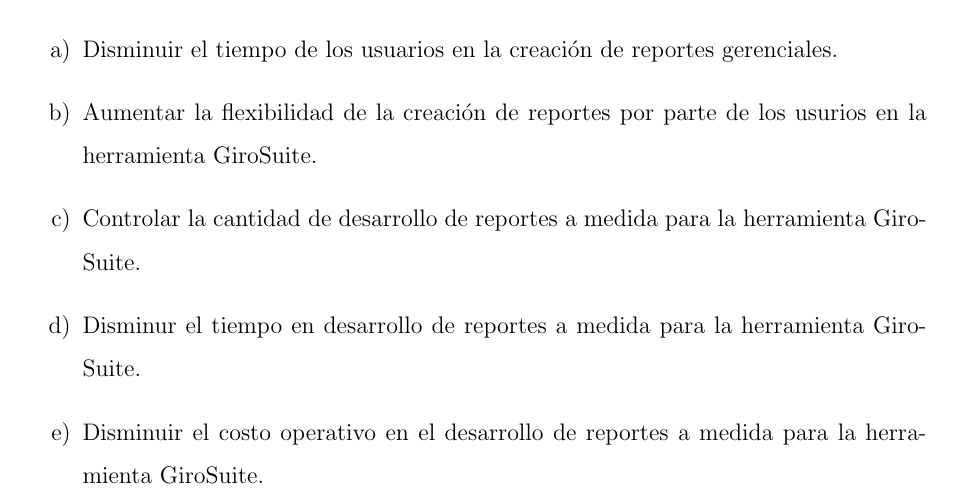
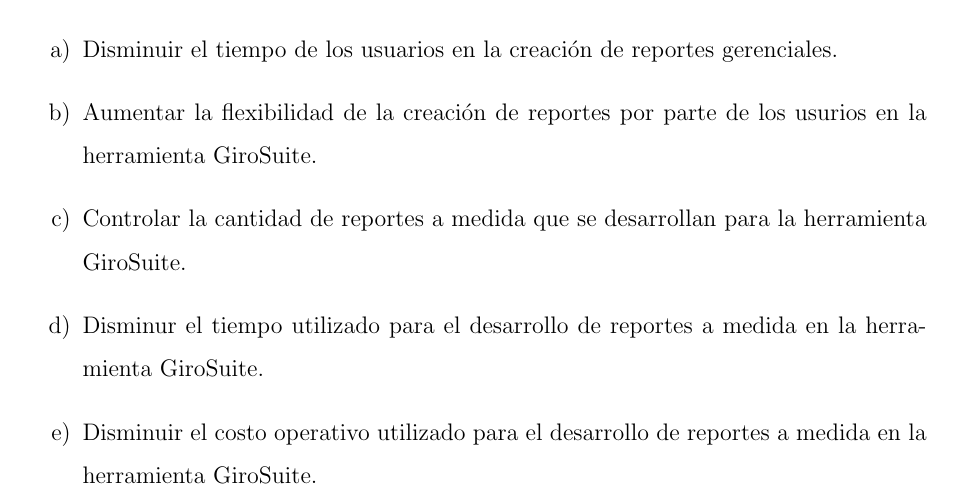
Before and after one commit to yomarhuamani/degree, a LaTeX thesis (Degree.tex, which reads ChapterI/chapterI.tex): part of page 13 of 21, cut so that both start at the same text. Compiled offline with pdfLaTeX; a LaTeX package or settings file that is missing is left out.

Commit message:
txs auto checkin

```diff
--- a/ChapterI/chapterI.tex
+++ b/ChapterI/chapterI.tex
@@ -35,8 +35,8 @@
 	\begin{enumerate}[label=\alph*)]
 		\item Disminuir el tiempo de los usuarios en la creaci\'{o}n de reportes gerenciales.
 		\item Aumentar la flexibilidad de la creaci\'{o}n de reportes por parte de los usurios en la herramienta GiroSuite.
-		\item Controlar la cantidad de desarrollo de reportes a medida para la herramienta GiroSuite.
-		\item Disminur el tiempo en desarrollo de reportes a medida para la herramienta GiroSuite.
-		\item Disminuir el costo operativo en el desarrollo de reportes a medida para la herramienta GiroSuite.
+		\item Controlar la cantidad de reportes a medida que se desarrollan para la herramienta GiroSuite.
+		\item Disminur el tiempo utilizado para el desarrollo de reportes a medida en la herramienta GiroSuite.
+		\item Disminuir el costo operativo utilizado para el desarrollo de reportes a medida en la herramienta GiroSuite.
 	\end{enumerate}
 \end{spacing}
```
